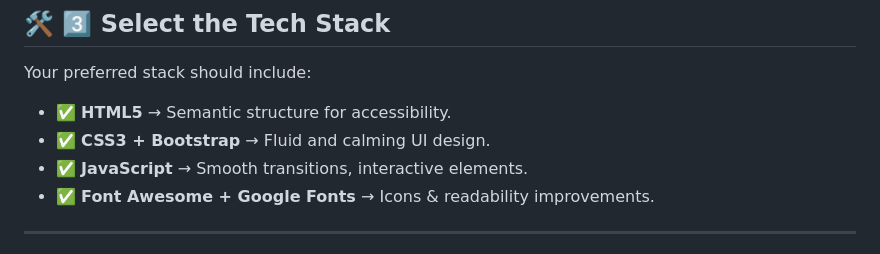
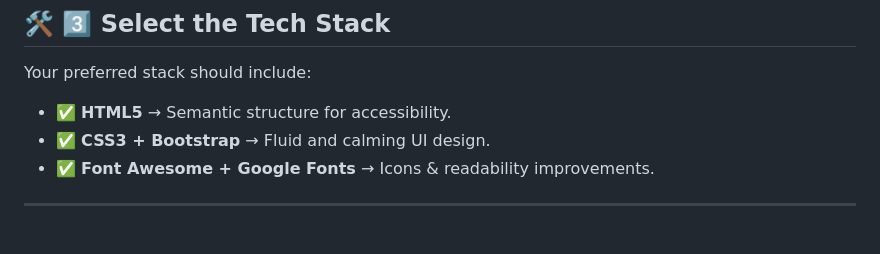
Before and after one commit to TBragg88/Mental-Awareness-Project, a Markdown page: Planning/Basic-Plan.md, the part around the change. Drawn GitHub-style.

```diff
--- a/Planning/Basic-Plan.md
+++ b/Planning/Basic-Plan.md
@@ -19,7 +19,6 @@
 Your preferred stack should include:
 - ✅ **HTML5** → Semantic structure for accessibility.
 - ✅ **CSS3 + Bootstrap** → Fluid and calming UI design.
-- ✅ **JavaScript** → Smooth transitions, interactive elements.
 - ✅ **Font Awesome + Google Fonts** → Icons & readability improvements.
 
 ---
```
Also changed, not shown: assets/Images/mainicon.png (added), 2 other files.
